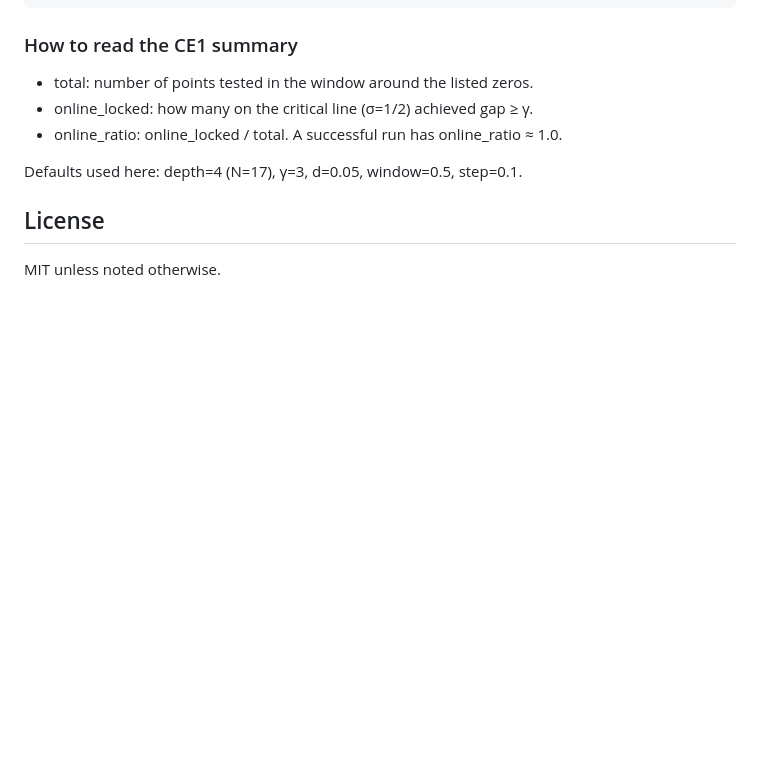
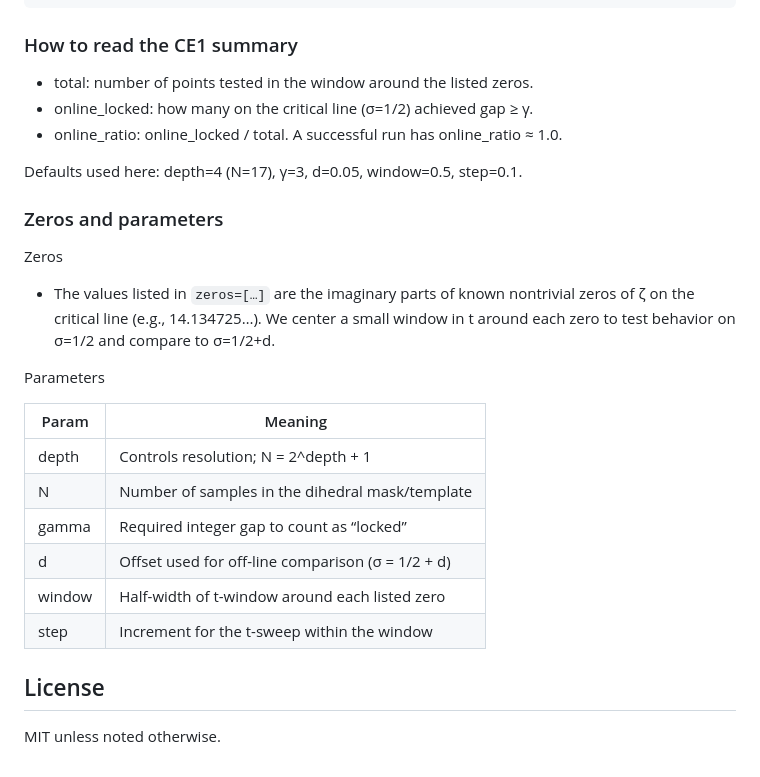
Before and after one commit to selfapplied/rh, a Markdown page: README.md, the part around the change. Drawn GitHub-style; blank space fills up the shorter version.

Commit message:
README: explain zeros and add parameter table under CE1

```diff
--- a/README.md
+++ b/README.md
@@ -113,5 +113,21 @@ CE1{
 
 Defaults used here: depth=4 (N=17), γ=3, d=0.05, window=0.5, step=0.1.
 
+### Zeros and parameters
+
+Zeros
+- The values listed in `zeros=[…]` are the imaginary parts of known nontrivial zeros of ζ on the critical line (e.g., 14.134725…). We center a small window in t around each zero to test behavior on σ=1/2 and compare to σ=1/2+d.
+
+Parameters
+
+| Param | Meaning |
+| --- | --- |
+| depth | Controls resolution; N = 2^depth + 1 |
+| N | Number of samples in the dihedral mask/template |
+| gamma | Required integer gap to count as “locked” |
+| d | Offset used for off-line comparison (σ = 1/2 + d) |
+| window | Half-width of t-window around each listed zero |
+| step | Increment for the t-sweep within the window |
+
 ## License
 MIT unless noted otherwise.
```
